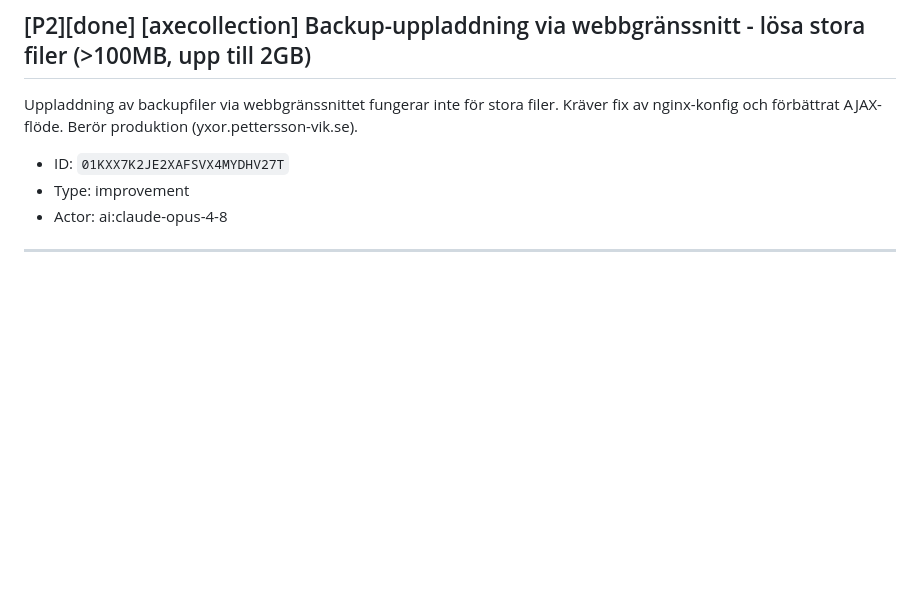
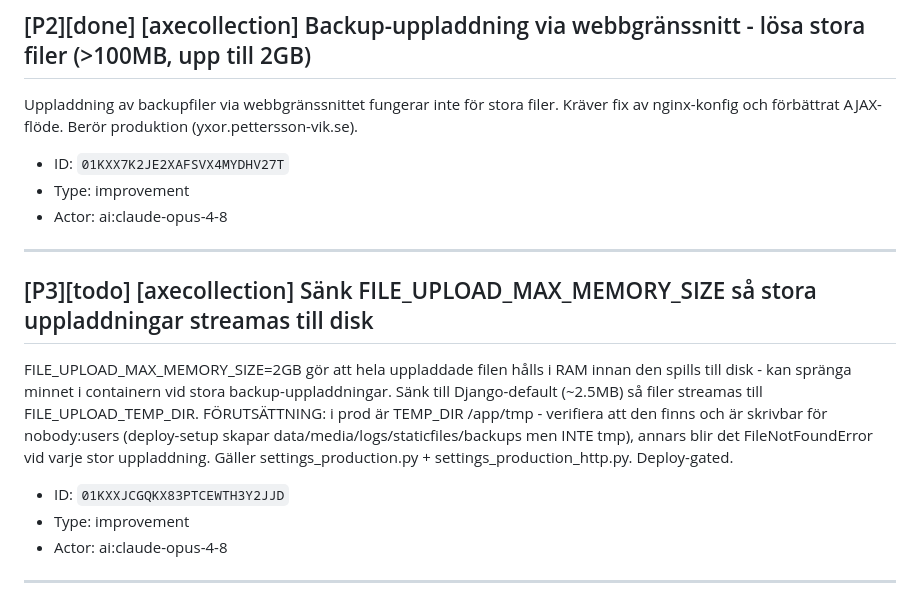
Before and after one commit to Armandur/AxeCollection, a Markdown page: backlog.md, the part around the change. GitHub-like rendering; blank space fills up the shorter version.

Commit message:
Lägg till todo: sänk FILE_UPLOAD_MAX_MEMORY_SIZE

```diff
--- a/backlog.md
+++ b/backlog.md
@@ -5,6 +5,16 @@
 Uppladdning av backupfiler via webbgränssnittet fungerar inte för stora filer. Kräver fix av nginx-konfig och förbättrat AJAX-flöde. Berör produktion (yxor.pettersson-vik.se).
 
 - ID: `01KXX7K2JE2XAFSVX4MYDHV27T`
+- Type: improvement
+- Actor: ai:claude-opus-4-8
+
+---
+
+## [P3][todo] [axecollection] Sänk FILE_UPLOAD_MAX_MEMORY_SIZE så stora uppladdningar streamas till disk
+
+FILE_UPLOAD_MAX_MEMORY_SIZE=2GB gör att hela uppladdade filen hålls i RAM innan den spills till disk - kan spränga minnet i containern vid stora backup-uppladdningar. Sänk till Django-default (~2.5MB) så filer streamas till FILE_UPLOAD_TEMP_DIR. FÖRUTSÄTTNING: i prod är TEMP_DIR /app/tmp - verifiera att den finns och är skrivbar för nobody:users (deploy-setup skapar data/media/logs/staticfiles/backups men INTE tmp), annars blir det FileNotFoundError vid varje stor uppladdning. Gäller settings_production.py + settings_production_http.py. Deploy-gated.
+
+- ID: `01KXXJCGQKX83PTCEWTH3Y2JJD`
 - Type: improvement
 - Actor: ai:claude-opus-4-8
 
```
